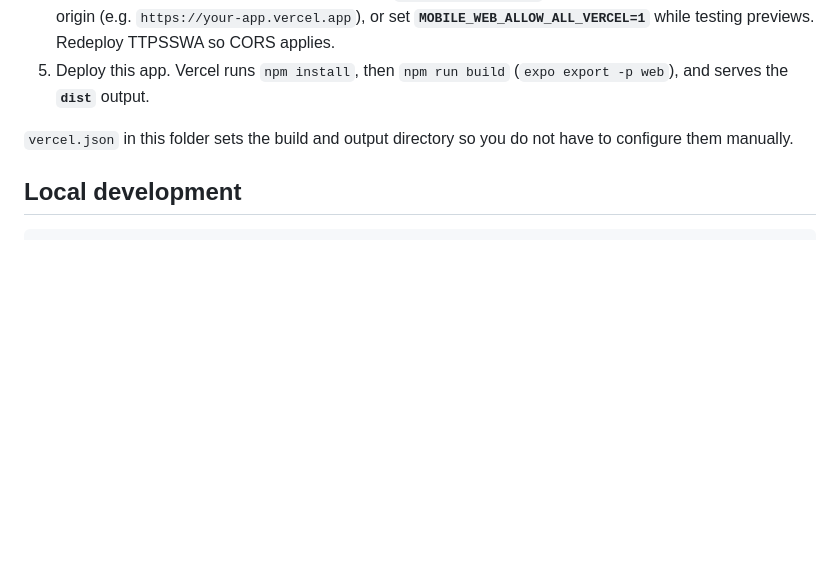
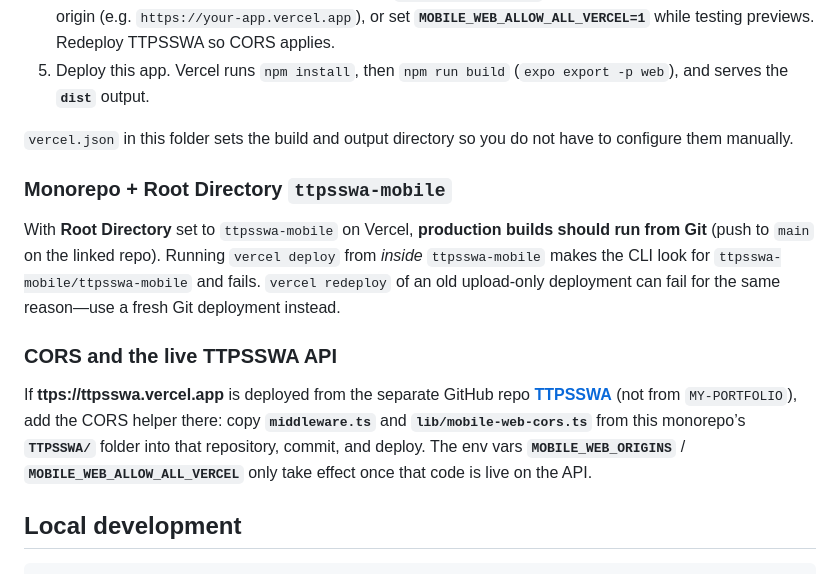
Before and after one commit to 9802dool/MY-PORTFOLIO, a Markdown page: ttpsswa-mobile/README.md, the part around the change. GitHub-like rendering; blank space fills up the shorter version.

Commit message:
docs(ttpsswa-mobile): monorepo deploy notes and TTPSSWA repo CORS caveat
Made-with: Cursor

````diff
--- a/ttpsswa-mobile/README.md
+++ b/ttpsswa-mobile/README.md
@@ -38,6 +38,14 @@ Use a **dedicated Vercel project** (not your portfolio site).
 
 `vercel.json` in this folder sets the build and output directory so you do not have to configure them manually.
 
+### Monorepo + Root Directory `ttpsswa-mobile`
+
+With **Root Directory** set to `ttpsswa-mobile` on Vercel, **production builds should run from Git** (push to `main` on the linked repo). Running `vercel deploy` from *inside* `ttpsswa-mobile` makes the CLI look for `ttpsswa-mobile/ttpsswa-mobile` and fails. `vercel redeploy` of an old upload-only deployment can fail for the same reason—use a fresh Git deployment instead.
+
+### CORS and the live TTPSSWA API
+
+If **ttps://ttpsswa.vercel.app** is deployed from the separate GitHub repo [**TTPSSWA**](https://github.com/9802dool/TTPSSWA) (not from `MY-PORTFOLIO`), add the CORS helper there: copy **`middleware.ts`** and **`lib/mobile-web-cors.ts`** from this monorepo’s **`TTPSSWA/`** folder into that repository, commit, and deploy. The env vars **`MOBILE_WEB_ORIGINS`** / **`MOBILE_WEB_ALLOW_ALL_VERCEL`** only take effect once that code is live on the API.
+
 ## Local development
 
 ```bash
````
